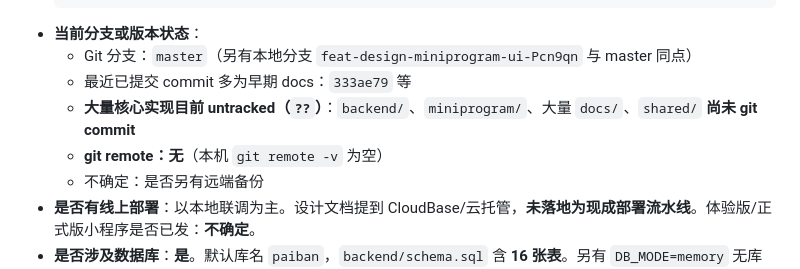
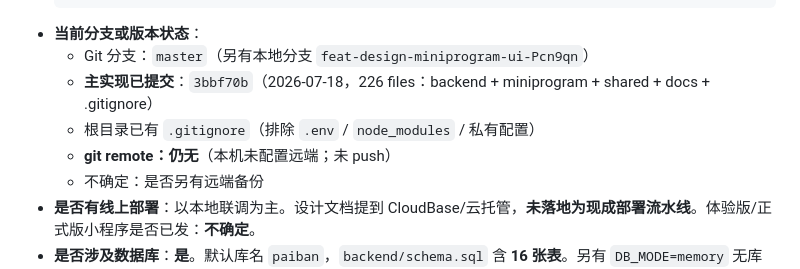
Before and after one commit to Devil-Hui/ban, a Markdown page: docs/PROJECT_HANDOFF.md, the part around the change. GitHub-like rendering.

Commit message:
docs: 交接文档同步 Git 主实现已提交状态
记录 3bbf70b、.gitignore 与无 remote 事实，避免新 AI 仍按 untracked 理解仓库。

````diff
--- a/docs/PROJECT_HANDOFF.md
+++ b/docs/PROJECT_HANDOFF.md
@@ -44,10 +44,10 @@
   └── 未命名绘图.drawio  # 用户原始线框原型
   ```
 - **当前分支或版本状态**：
-  - Git 分支：`master`（另有本地分支 `feat-design-miniprogram-ui-Pcn9qn` 与 master 同点）
-  - 最近已提交 commit 多为早期 docs：`333ae79` 等
-  - **大量核心实现目前 untracked（`??`）**：`backend/`、`miniprogram/`、大量 `docs/`、`shared/` **尚未 git commit**
-  - **git remote：无**（本机 `git remote -v` 为空）
+  - Git 分支：`master`（另有本地分支 `feat-design-miniprogram-ui-Pcn9qn`）
+  - **主实现已提交**：`3bbf70b`（2026-07-18，226 files：backend + miniprogram + shared + docs + .gitignore）
+  - 根目录已有 `.gitignore`（排除 `.env` / `node_modules` / 私有配置）
+  - **git remote：仍无**（本机未配置远端；未 push）
   - 不确定：是否另有远端备份
 - **是否有线上部署**：以本地联调为主。设计文档提到 CloudBase/云托管，**未落地为现成部署流水线**。体验版/正式版小程序是否已发：**不确定**。
 - **是否涉及数据库**：**是**。默认库名 `paiban`，`backend/schema.sql` 含 **16 张表**。另有 `DB_MODE=memory` 无库可跑测。
````
